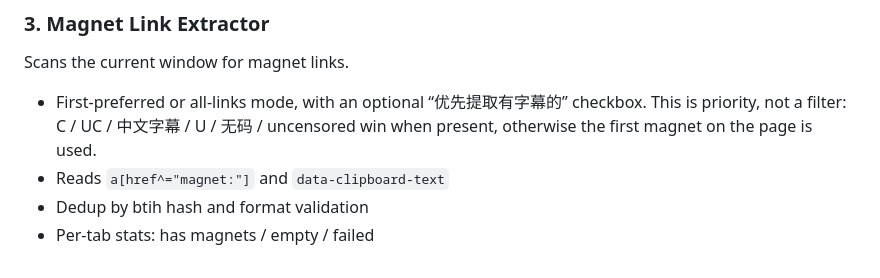
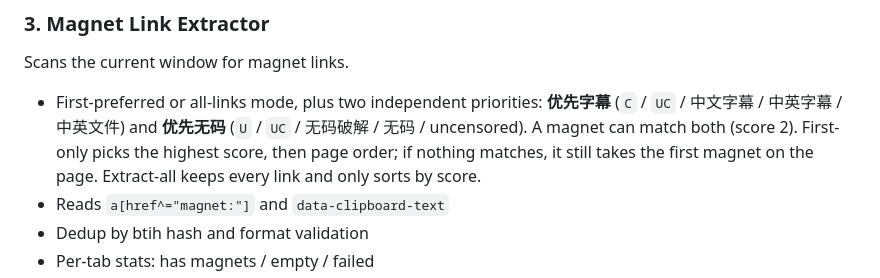
Before and after one commit to Banezzz/personalized_magnet_suite, a Markdown page: README.md, the part around the change. Rendered like a GitHub page.

Commit message:
Document independent subtitle and uncensored priorities

```diff
--- a/README.md
+++ b/README.md
@@ -29,7 +29,7 @@ Sequentially reloads tabs in the current window.
 ### 3. Magnet Link Extractor
 Scans the current window for magnet links.
 
-- First-preferred or all-links mode, with an optional “优先提取有字幕的” checkbox. This is priority, not a filter: C / UC / 中文字幕 / U / 无码 / uncensored win when present, otherwise the first magnet on the page is used.
+- First-preferred or all-links mode, plus two independent priorities: **优先字幕** (`C` / `UC` / 中文字幕 / 中英字幕 / 中英文件) and **优先无码** (`U` / `UC` / 无码破解 / 无码 / uncensored). A magnet can match both (score 2). First-only picks the highest score, then page order; if nothing matches, it still takes the first magnet on the page. Extract-all keeps every link and only sorts by score.
 - Reads `a[href^="magnet:"]` and `data-clipboard-text`
 - Dedup by btih hash and format validation
 - Per-tab stats: has magnets / empty / failed
```
Also changed, not shown: CLAUDE.md (+2 -2 lines).
